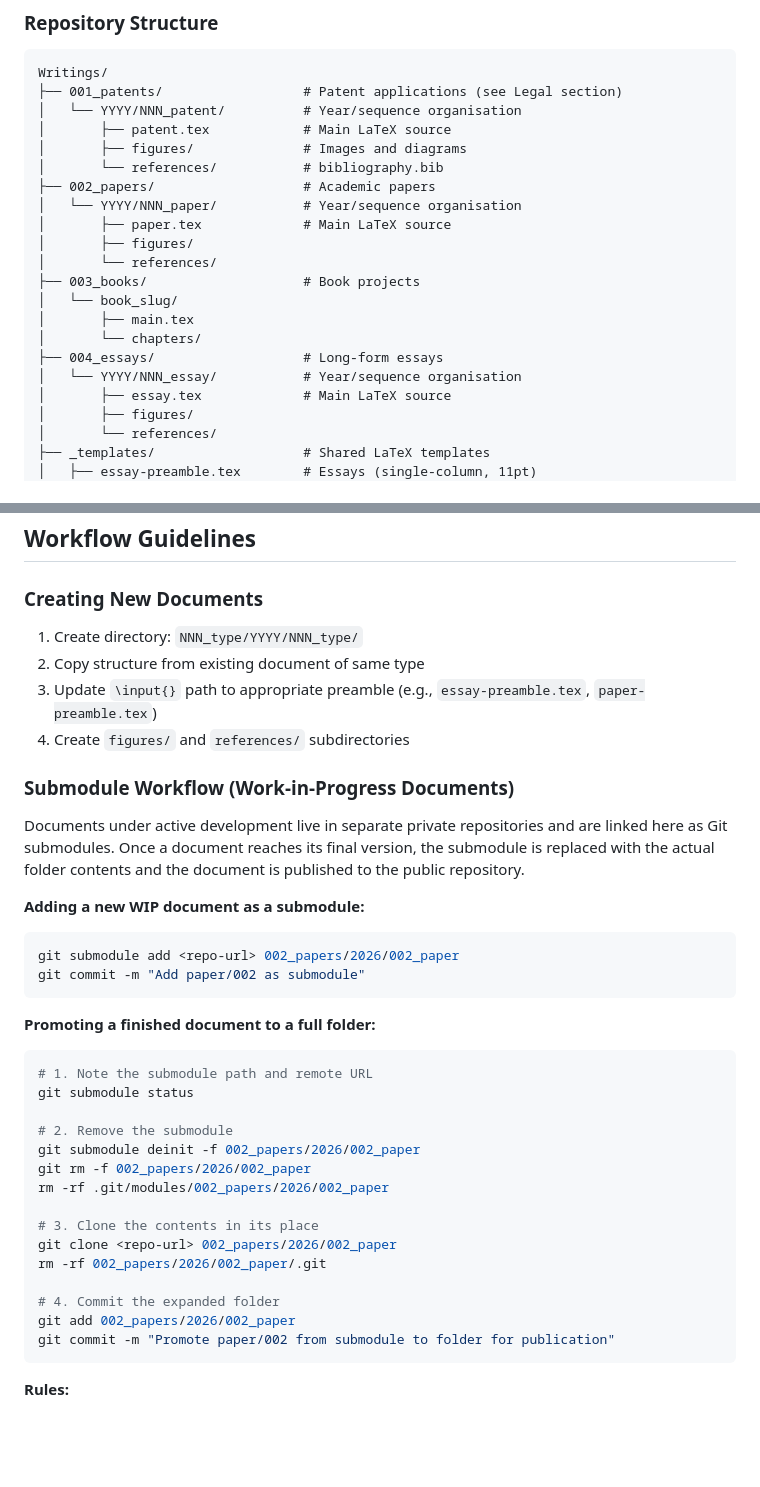
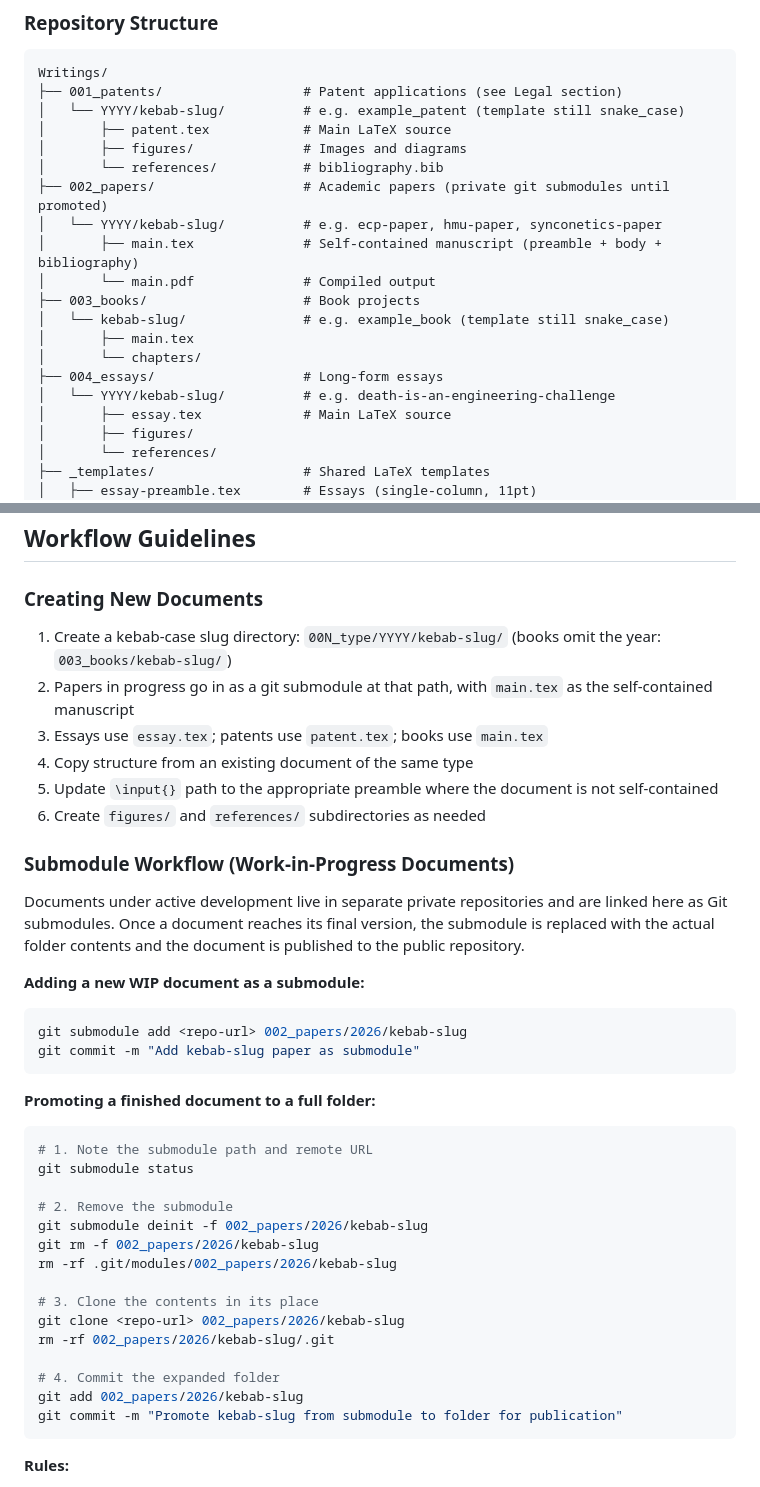
Before and after one commit to danburonline/public-writings, a Markdown page: AGENTS.md, 2 parts joined by grey strips. GitHub-like rendering; blank space fills up the shorter version.

Commit message:
Document kebab-case slugs as the current Writings layout.

````diff
--- a/AGENTS.md
+++ b/AGENTS.md
@@ -11,21 +11,20 @@ This repository contains all public writings by Daniel Burger: essays, papers, p
 ```txt
 Writings/
 ├── 001_patents/                  # Patent applications (see Legal section)
-│   └── YYYY/NNN_patent/          # Year/sequence organisation
+│   └── YYYY/kebab-slug/          # e.g. example_patent (template still snake_case)
 │       ├── patent.tex            # Main LaTeX source
 │       ├── figures/              # Images and diagrams
 │       └── references/           # bibliography.bib
-├── 002_papers/                   # Academic papers
-│   └── YYYY/NNN_paper/           # Year/sequence organisation
-│       ├── paper.tex             # Main LaTeX source
-│       ├── figures/
-│       └── references/
+├── 002_papers/                   # Academic papers (private git submodules until promoted)
+│   └── YYYY/kebab-slug/          # e.g. ecp-paper, hmu-paper, synconetics-paper
+│       ├── main.tex              # Self-contained manuscript (preamble + body + bibliography)
+│       └── main.pdf              # Compiled output
 ├── 003_books/                    # Book projects
-│   └── book_slug/
+│   └── kebab-slug/               # e.g. example_book (template still snake_case)
 │       ├── main.tex
 │       └── chapters/
 ├── 004_essays/                   # Long-form essays
-│   └── YYYY/NNN_essay/           # Year/sequence organisation
+│   └── YYYY/kebab-slug/          # e.g. death-is-an-engineering-challenge
 │       ├── essay.tex             # Main LaTeX source
 │       ├── figures/
 │       └── references/
@@ -272,10 +271,12 @@ BibTeX entries in `references/bibliography.bib`:
 
 ### Creating New Documents
 
-1. Create directory: `NNN_type/YYYY/NNN_type/`
-2. Copy structure from existing document of same type
-3. Update `\input{}` path to appropriate preamble (e.g., `essay-preamble.tex`, `paper-preamble.tex`)
-4. Create `figures/` and `references/` subdirectories
+1. Create a kebab-case slug directory: `00N_type/YYYY/kebab-slug/` (books omit the year: `003_books/kebab-slug/`)
+2. Papers in progress go in as a git submodule at that path, with `main.tex` as the self-contained manuscript
+3. Essays use `essay.tex`; patents use `patent.tex`; books use `main.tex`
+4. Copy structure from an existing document of the same type
+5. Update `\input{}` path to the appropriate preamble where the document is not self-contained
+6. Create `figures/` and `references/` subdirectories as needed
 
 ### Submodule Workflow (Work-in-Progress Documents)
 
@@ -284,8 +285,8 @@ Documents under active development live in separate private repositories and are
 **Adding a new WIP document as a submodule:**
 
 ```bash
-git submodule add <repo-url> 002_papers/2026/002_paper
-git commit -m "Add paper/002 as submodule"
+git submodule add <repo-url> 002_papers/2026/kebab-slug
+git commit -m "Add kebab-slug paper as submodule"
 ```
 
 **Promoting a finished document to a full folder:**
@@ -295,17 +296,17 @@ git commit -m "Add paper/002 as submodule"
 git submodule status
 
 # 2. Remove the submodule
-git submodule deinit -f 002_papers/2026/002_paper
-git rm -f 002_papers/2026/002_paper
-rm -rf .git/modules/002_papers/2026/002_paper
+git submodule deinit -f 002_papers/2026/kebab-slug
+git rm -f 002_papers/2026/kebab-slug
+rm -rf .git/modules/002_papers/2026/kebab-slug
 
 # 3. Clone the contents in its place
-git clone <repo-url> 002_papers/2026/002_paper
-rm -rf 002_papers/2026/002_paper/.git
+git clone <repo-url> 002_papers/2026/kebab-slug
+rm -rf 002_papers/2026/kebab-slug/.git
 
 # 4. Commit the expanded folder
-git add 002_papers/2026/002_paper
-git commit -m "Promote paper/002 from submodule to folder for publication"
+git add 002_papers/2026/kebab-slug
+git commit -m "Promote kebab-slug from submodule to folder for publication"
 ```
 
 **Rules:**
````
